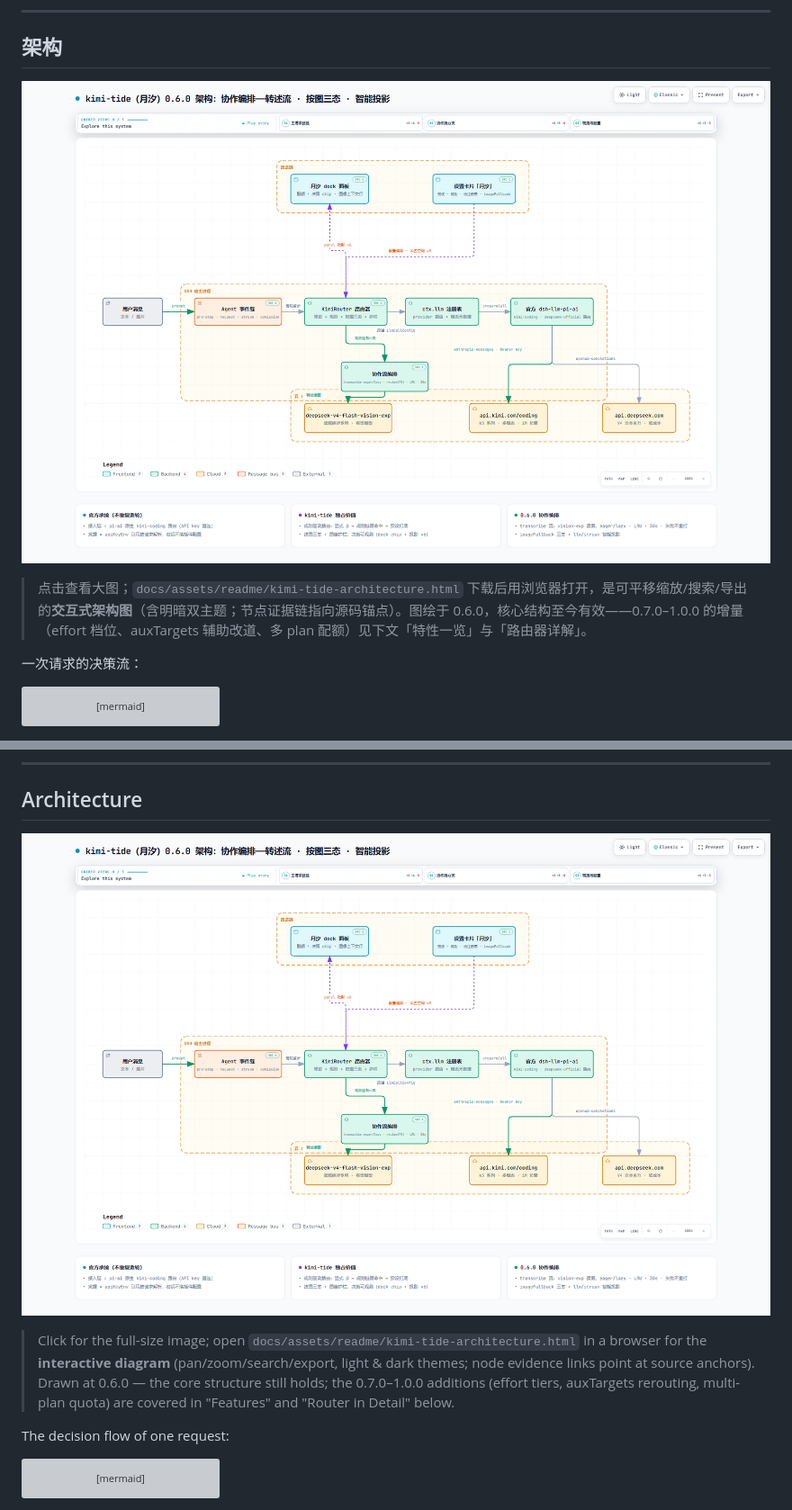
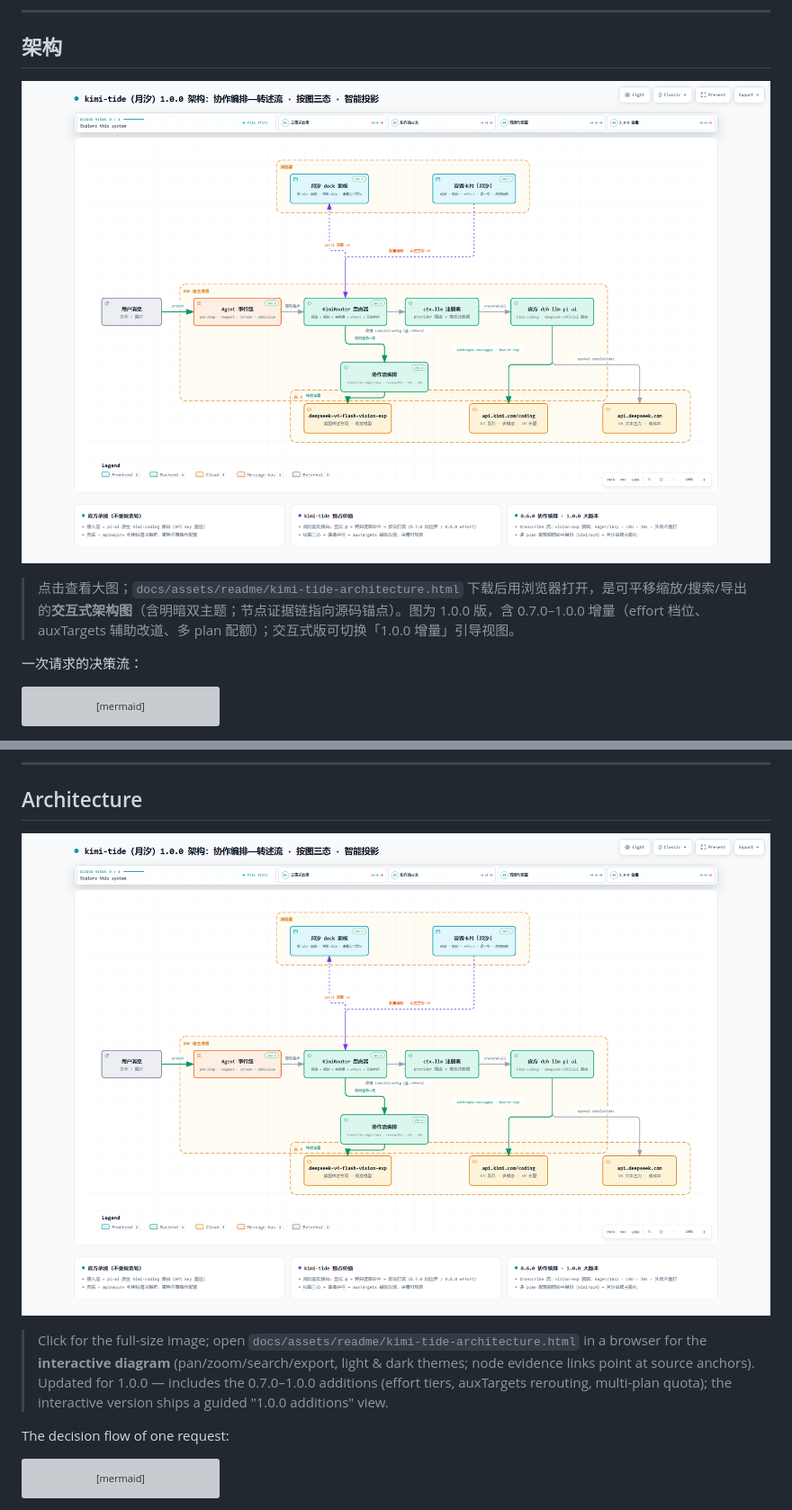
Before and after one commit to tafcear/kimi-tide, a Markdown page: README.md, 2 parts joined by grey strips. Shown at 90% size. Rendered like a GitHub page; pictures changed too: docs/assets/readme/architecture-overview.png; folded sections open; grey boxes are pictures that could not be loaded.

```diff
--- a/README.md
+++ b/README.md
@@ -24,5 +24,5 @@ DSH 里一个会话从头到尾只用一个模型。可你挂载的模型各有
 
-> 点击查看大图；`docs/assets/readme/kimi-tide-architecture.html` 下载后用浏览器打开，是可平移缩放/搜索/导出的**交互式架构图**（含明暗双主题；节点证据链指向源码锚点）。图绘于 0.6.0，核心结构至今有效——0.7.0–1.0.0 的增量（effort 档位、auxTargets 辅助改道、多 plan 配额）见下文「特性一览」与「路由器详解」。
+> 点击查看大图；`docs/assets/readme/kimi-tide-architecture.html` 下载后用浏览器打开，是可平移缩放/搜索/导出的**交互式架构图**（含明暗双主题；节点证据链指向源码锚点）。图为 1.0.0 版，含 0.7.0–1.0.0 增量（effort 档位、auxTargets 辅助改道、多 plan 配额）；交互式版可切换「1.0.0 增量」引导视图。
 
 一次请求的决策流：
 
@@ -353,5 +353,5 @@ Who was picked and why is always on the panel. Kimi and DeepSeek are just the re
 
-> Click for the full-size image; open `docs/assets/readme/kimi-tide-architecture.html` in a browser for the **interactive diagram** (pan/zoom/search/export, light & dark themes; node evidence links point at source anchors). Drawn at 0.6.0 — the core structure still holds; the 0.7.0–1.0.0 additions (effort tiers, auxTargets rerouting, multi-plan quota) are covered in "Features" and "Router in Detail" below.
+> Click for the full-size image; open `docs/assets/readme/kimi-tide-architecture.html` in a browser for the **interactive diagram** (pan/zoom/search/export, light & dark themes; node evidence links point at source anchors). Updated for 1.0.0 — includes the 0.7.0–1.0.0 additions (effort tiers, auxTargets rerouting, multi-plan quota); the interactive version ships a guided "1.0.0 additions" view.
 
 The decision flow of one request:
 
```
Also changed, not shown: other parts of README.md (+2 -2 lines), docs/assets/readme/kimi-tide-architecture.visual-check.1440x900.dark.png, docs/assets/readme/kimi-tide-architecture.visual-check.1440x900.light.png, docs/assets/readme/kimi-tide-architecture.visual-check.2048x1320.dark.png, docs/assets/readme/kimi-tide-architecture.visual-check.2048x1320.light.png, 3 other files.
